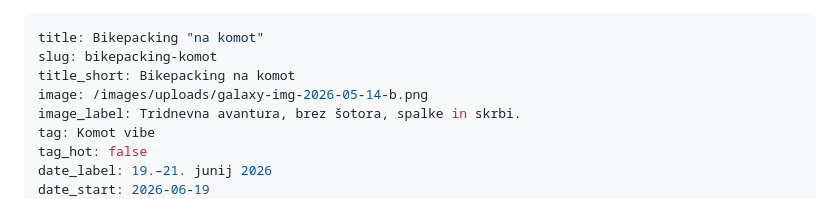
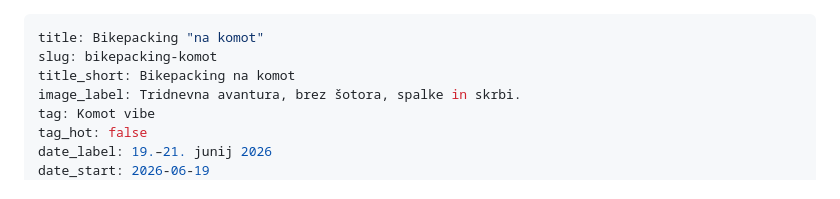
Before and after one commit to rokstrauss-art/galaxy-sport-website, a Markdown page: src/events/bikepacking-komot.md, the part around the change. GitHub-like rendering.

Commit message:
Update src/events/bikepacking-komot.md (via Pages CMS)

```diff
--- a/src/events/bikepacking-komot.md
+++ b/src/events/bikepacking-komot.md
@@ -2,7 +2,6 @@
 title: Bikepacking "na komot"
 slug: bikepacking-komot
 title_short: Bikepacking na komot
-image: /images/uploads/galaxy-img-2026-05-14-b.png
 image_label: Tridnevna avantura, brez šotora, spalke in skrbi.
 tag: Komot vibe
 tag_hot: false
```
